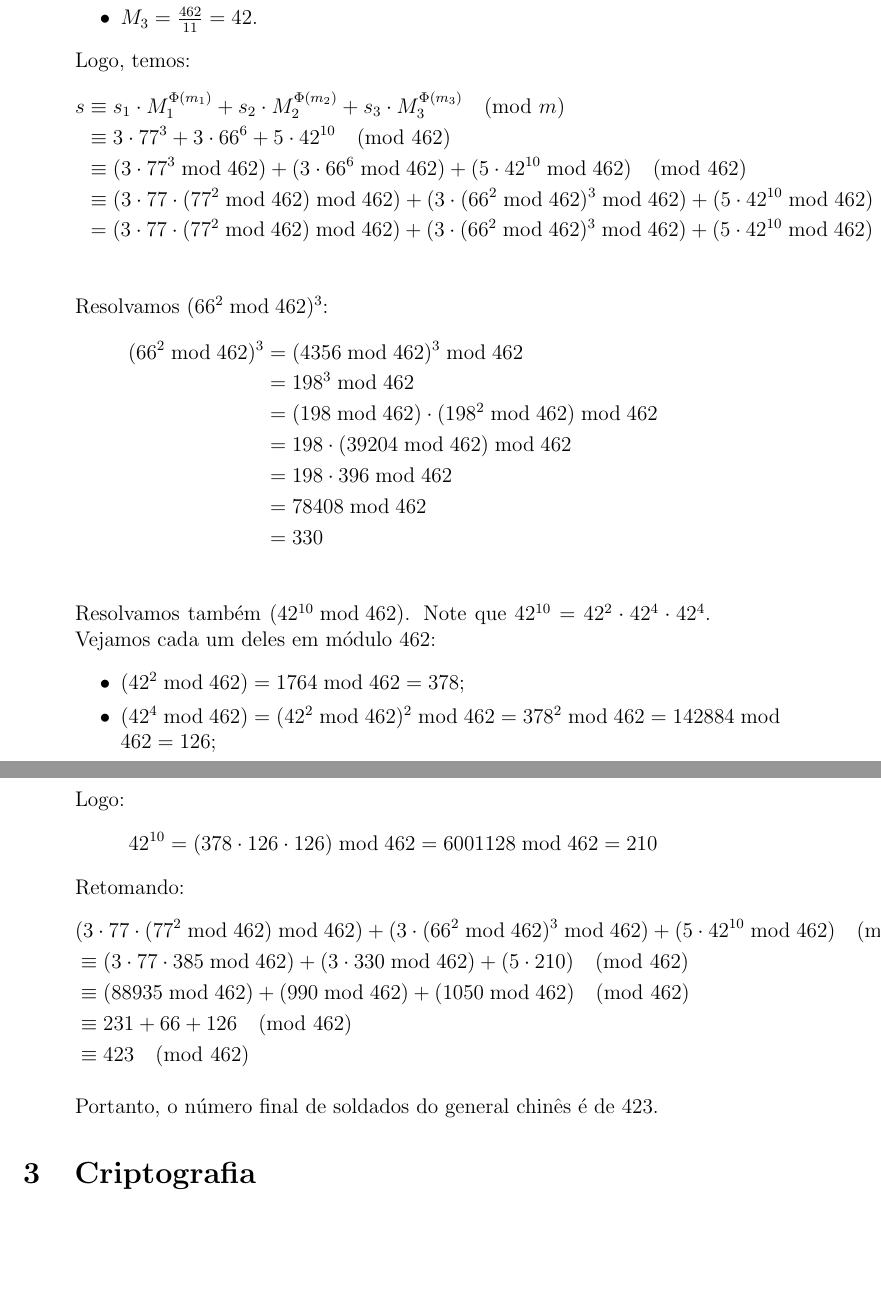
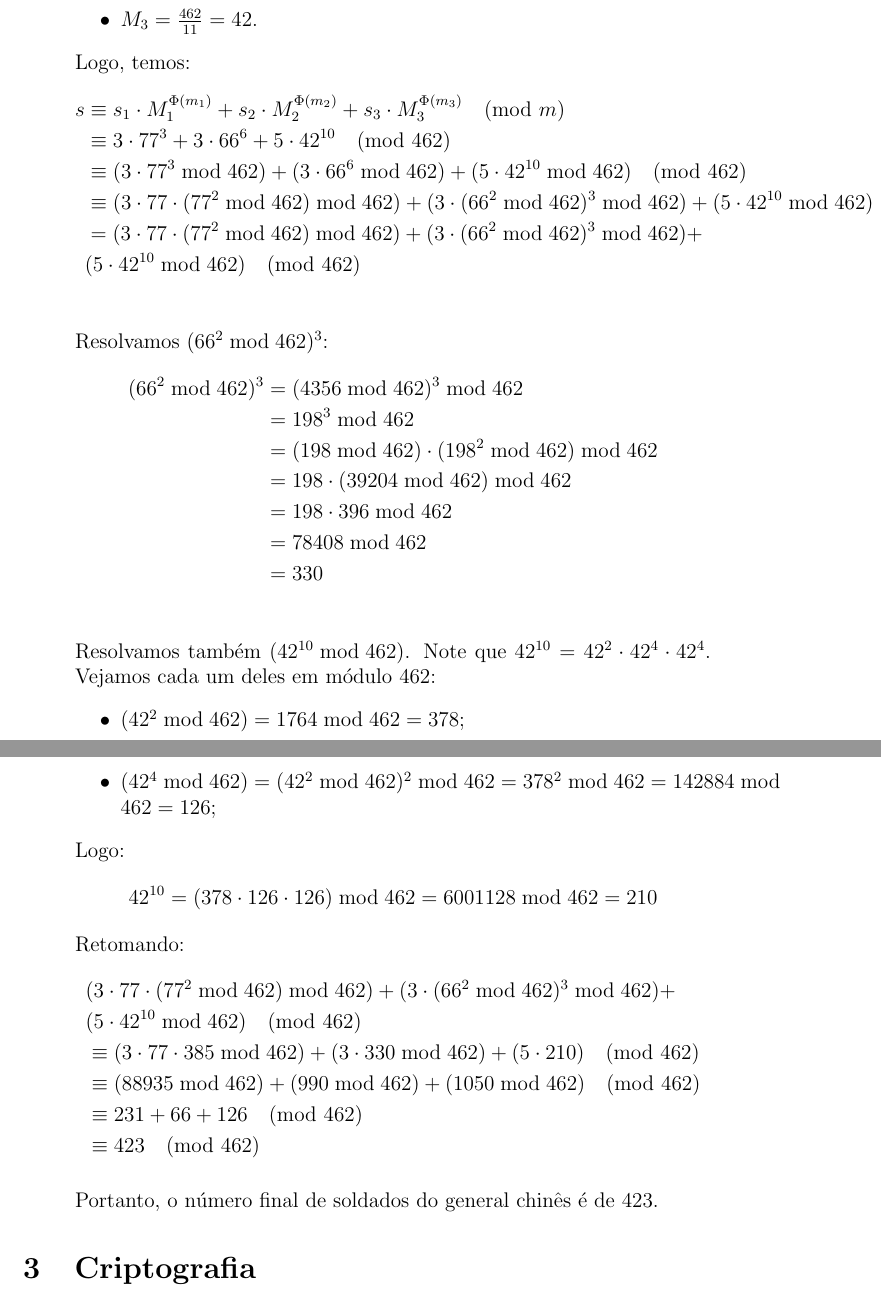
Before and after one commit to leirdan/demonstracoes_fmc, a LaTeX document (lista-exercicios-02/main.tex, which reads lista-exercicios-02/teorema-chines/teorema-chines06.tex): two parts of pages 7 and 8 of 9, joined at a grey line, cut so that both start at the same text, the shorter picture padded with empty space. Compiled offline with pdfLaTeX.

Commit message:
:books: fix: espaçamento

```diff
--- a/lista-exercicios-02/teorema-chines/teorema-chines06.tex
+++ b/lista-exercicios-02/teorema-chines/teorema-chines06.tex
@@ -31,7 +31,7 @@ Logo, temos:
 	&\equiv 3 \cdot 77^3 + 3 \cdot 66^6 + 5 \cdot 42^{10} \pmod{462} \\
 	&\equiv (3 \cdot 77^3 \bmod{462}) + (3 \cdot 66^6 \bmod{462}) + (5 \cdot 42^{10} \bmod{462}) \pmod{462} \\
 	&\equiv (3 \cdot 77 \cdot (77^2 \bmod{462}) \bmod{462}) + (3 \cdot (66^2 \bmod{462})^3 \bmod{462}) + (5 \cdot 42^{10} \bmod{462}) \pmod{462} \\
-	&= (3 \cdot 77 \cdot (77^2 \bmod{462}) \bmod{462}) + (3 \cdot (66^2 \bmod{462})^3 \bmod{462}) + (5 \cdot 42^{10} \bmod{462}) \pmod{462} \\
+	&= (3 \cdot 77 \cdot (77^2 \bmod{462}) \bmod{462}) + (3 \cdot (66^2 \bmod{462})^3 \bmod{462}) + \\& (5 \cdot 42^{10} \bmod{462}) \pmod{462} \\
 \end{align*}
 Resolvamos $(66^2 \bmod{462})^3$:
 \begin{align*}
@@ -54,7 +54,7 @@ Logo:
 \end{displaymath}
 Retomando:
 \begin{align*}
-	&(3 \cdot 77 \cdot (77^2 \bmod{462}) \bmod{462}) + (3 \cdot (66^2 \bmod{462})^3 \bmod{462}) + (5 \cdot 42^{10} \bmod{462}) \pmod{462} \\ &\equiv (3 \cdot 77 \cdot 385 \bmod{462}) + (3 \cdot 330 \bmod{462}) + (5 \cdot 210) \pmod{462} \\
+	&(3 \cdot 77 \cdot (77^2 \bmod{462}) \bmod{462}) + (3 \cdot (66^2 \bmod{462})^3 \bmod{462}) + \\& (5 \cdot 42^{10} \bmod{462}) \pmod{462} \\ &\equiv (3 \cdot 77 \cdot 385 \bmod{462}) + (3 \cdot 330 \bmod{462}) + (5 \cdot 210) \pmod{462} \\
 	&\equiv (88935 \bmod{462}) + (990 \bmod{462}) + (1050 \bmod{462}) \pmod{462} \\
 	&\equiv 231 + 66 + 126 \pmod{462} \\
 	&\equiv 423 \pmod{462}
```
Also changed, not shown: lista-exercicios-02/main.pdf.
